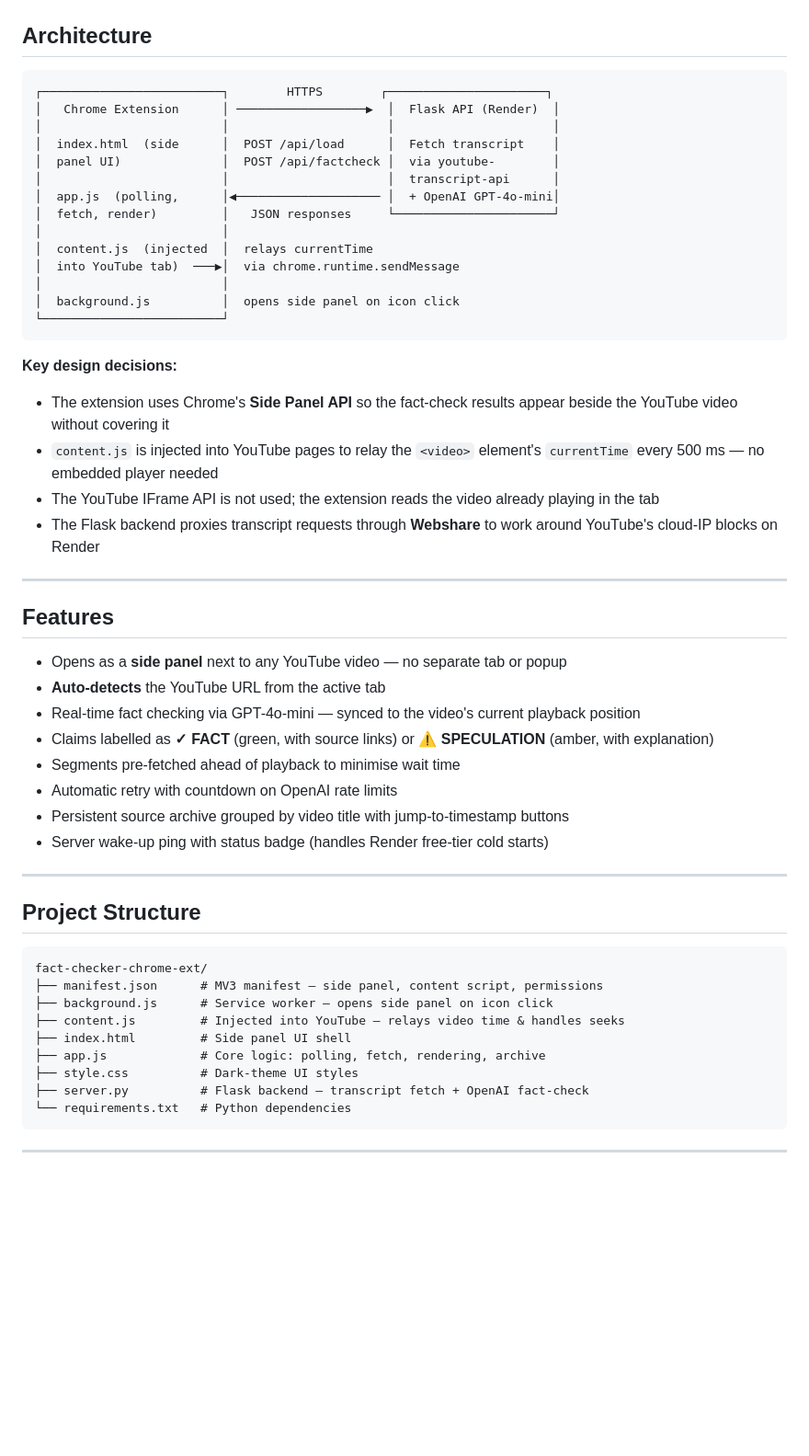
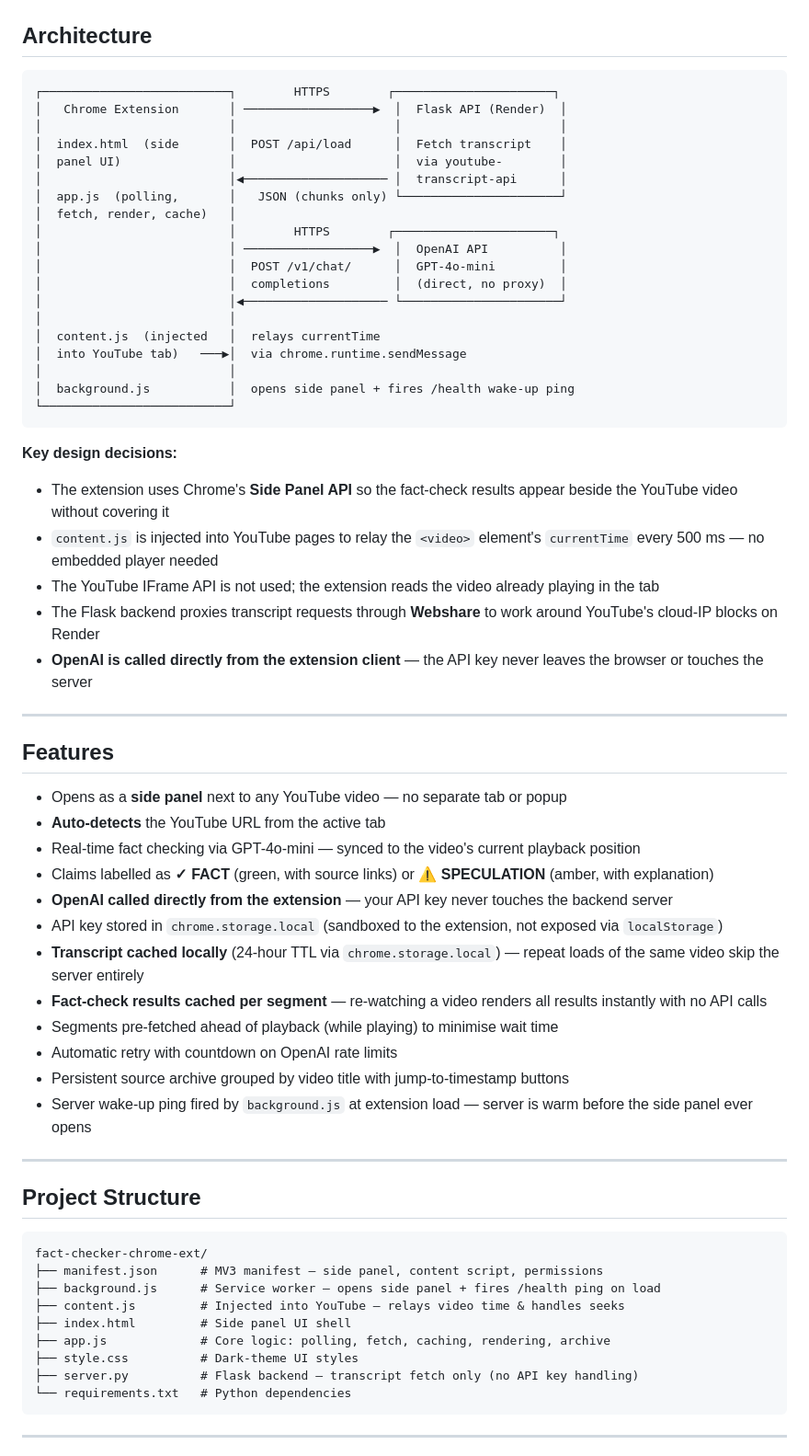
Before and after one commit to shashanksub42/fact-checker-chrome-ext, a Markdown page: README.md, the part around one of its changes. Shown at 92% size. Drawn GitHub-style; blank space fills up the shorter version.

Commit message:
docs: update README for v1.1 and v1.2 changes

````diff
--- a/README.md
+++ b/README.md
@@ -7,20 +7,25 @@ A Chrome side-panel extension that performs real-time AI fact-checking on any Yo
 ## Architecture
 
 ```
-┌─────────────────────────┐        HTTPS        ┌──────────────────────┐
-│   Chrome Extension      │ ──────────────────▶  │  Flask API (Render)  │
-│                         │                      │                      │
-│  index.html  (side      │  POST /api/load      │  Fetch transcript    │
-│  panel UI)              │  POST /api/factcheck │  via youtube-        │
-│                         │                      │  transcript-api      │
-│  app.js  (polling,      │◀──────────────────── │  + OpenAI GPT-4o-mini│
-│  fetch, render)         │   JSON responses     └──────────────────────┘
-│                         │
-│  content.js  (injected  │  relays currentTime
-│  into YouTube tab)  ───▶│  via chrome.runtime.sendMessage
-│                         │
-│  background.js          │  opens side panel on icon click
-└─────────────────────────┘
+┌──────────────────────────┐        HTTPS        ┌──────────────────────┐
+│   Chrome Extension       │ ──────────────────▶  │  Flask API (Render)  │
+│                          │                      │                      │
+│  index.html  (side       │  POST /api/load      │  Fetch transcript    │
+│  panel UI)               │                      │  via youtube-        │
+│                          │◀──────────────────── │  transcript-api      │
+│  app.js  (polling,       │   JSON (chunks only) └──────────────────────┘
+│  fetch, render, cache)   │
+│                          │        HTTPS        ┌──────────────────────┐
+│                          │ ──────────────────▶  │  OpenAI API          │
+│                          │  POST /v1/chat/      │  GPT-4o-mini         │
+│                          │  completions         │  (direct, no proxy)  │
+│                          │◀──────────────────── └──────────────────────┘
+│                          │
+│  content.js  (injected   │  relays currentTime
+│  into YouTube tab)   ───▶│  via chrome.runtime.sendMessage
+│                          │
+│  background.js           │  opens side panel + fires /health wake-up ping
+└──────────────────────────┘
 ```
 
 **Key design decisions:**
@@ -28,6 +33,7 @@ A Chrome side-panel extension that performs real-time AI fact-checking on any Yo
 - `content.js` is injected into YouTube pages to relay the `<video>` element's `currentTime` every 500 ms — no embedded player needed
 - The YouTube IFrame API is not used; the extension reads the video already playing in the tab
 - The Flask backend proxies transcript requests through **Webshare** to work around YouTube's cloud-IP blocks on Render
+- **OpenAI is called directly from the extension client** — the API key never leaves the browser or touches the server
 
 ---
 
@@ -37,10 +43,14 @@ A Chrome side-panel extension that performs real-time AI fact-checking on any Yo
 - **Auto-detects** the YouTube URL from the active tab
 - Real-time fact checking via GPT-4o-mini — synced to the video's current playback position
 - Claims labelled as **✓ FACT** (green, with source links) or **⚠ SPECULATION** (amber, with explanation)
-- Segments pre-fetched ahead of playback to minimise wait time
+- **OpenAI called directly from the extension** — your API key never touches the backend server
+- API key stored in `chrome.storage.local` (sandboxed to the extension, not exposed via `localStorage`)
+- **Transcript cached locally** (24-hour TTL via `chrome.storage.local`) — repeat loads of the same video skip the server entirely
+- **Fact-check results cached per segment** — re-watching a video renders all results instantly with no API calls
+- Segments pre-fetched ahead of playback (while playing) to minimise wait time
 - Automatic retry with countdown on OpenAI rate limits
 - Persistent source archive grouped by video title with jump-to-timestamp buttons
-- Server wake-up ping with status badge (handles Render free-tier cold starts)
+- Server wake-up ping fired by `background.js` at extension load — server is warm before the side panel ever opens
 
 ---
 
@@ -49,12 +59,12 @@ A Chrome side-panel extension that performs real-time AI fact-checking on any Yo
 ```
 fact-checker-chrome-ext/
 ├── manifest.json      # MV3 manifest — side panel, content script, permissions
-├── background.js      # Service worker — opens side panel on icon click
+├── background.js      # Service worker — opens side panel + fires /health ping on load
 ├── content.js         # Injected into YouTube — relays video time & handles seeks
 ├── index.html         # Side panel UI shell
-├── app.js             # Core logic: polling, fetch, rendering, archive
+├── app.js             # Core logic: polling, fetch, caching, rendering, archive
 ├── style.css          # Dark-theme UI styles
-├── server.py          # Flask backend — transcript fetch + OpenAI fact-check
+├── server.py          # Flask backend — transcript fetch only (no API key handling)
 └── requirements.txt   # Python dependencies
 ```
 
````
Also changed, not shown: other parts of README.md (+37 -7 lines).
